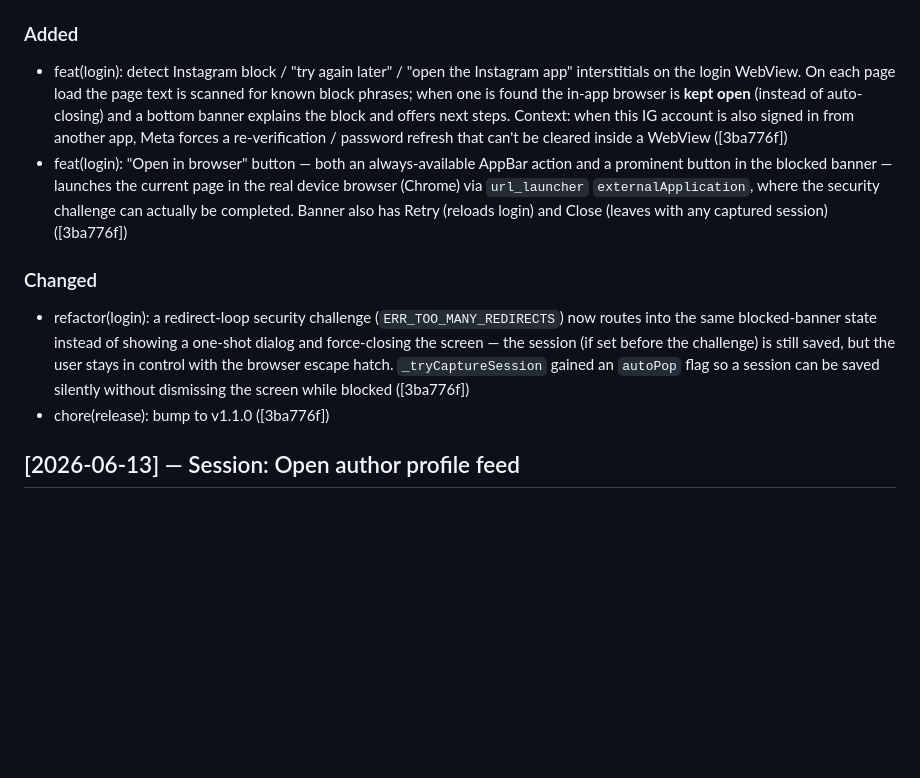
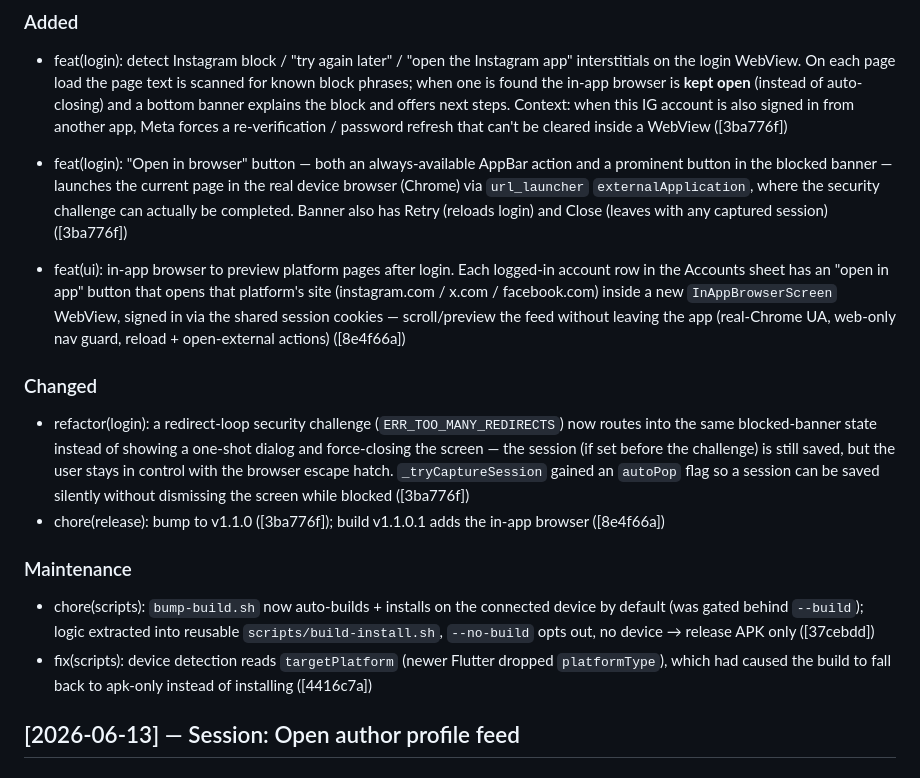
Before and after one commit to daveli07098/ig-image-downloader, a Markdown page: CHANGELOG.md, the part around the change. Drawn GitHub-style; blank space fills up the shorter version.

Commit message:
docs: update CHANGELOG for in-app browser + auto-build automation

```diff
--- a/CHANGELOG.md
+++ b/CHANGELOG.md
@@ -6,9 +6,15 @@
 - feat(login): detect Instagram block / "try again later" / "open the Instagram app" interstitials on the login WebView. On each page load the page text is scanned for known block phrases; when one is found the in-app browser is **kept open** (instead of auto-closing) and a bottom banner explains the block and offers next steps. Context: when this IG account is also signed in from another app, Meta forces a re-verification / password refresh that can't be cleared inside a WebView ([3ba776f])
 - feat(login): "Open in browser" button — both an always-available AppBar action and a prominent button in the blocked banner — launches the current page in the real device browser (Chrome) via `url_launcher` `externalApplication`, where the security challenge can actually be completed. Banner also has Retry (reloads login) and Close (leaves with any captured session) ([3ba776f])
 
+- feat(ui): in-app browser to preview platform pages after login. Each logged-in account row in the Accounts sheet has an "open in app" button that opens that platform's site (instagram.com / x.com / facebook.com) inside a new `InAppBrowserScreen` WebView, signed in via the shared session cookies — scroll/preview the feed without leaving the app (real-Chrome UA, web-only nav guard, reload + open-external actions) ([8e4f66a])
+
 ### Changed
 - refactor(login): a redirect-loop security challenge (`ERR_TOO_MANY_REDIRECTS`) now routes into the same blocked-banner state instead of showing a one-shot dialog and force-closing the screen — the session (if set before the challenge) is still saved, but the user stays in control with the browser escape hatch. `_tryCaptureSession` gained an `autoPop` flag so a session can be saved silently without dismissing the screen while blocked ([3ba776f])
-- chore(release): bump to v1.1.0 ([3ba776f])
+- chore(release): bump to v1.1.0 ([3ba776f]); build v1.1.0.1 adds the in-app browser ([8e4f66a])
+
+### Maintenance
+- chore(scripts): `bump-build.sh` now auto-builds + installs on the connected device by default (was gated behind `--build`); logic extracted into reusable `scripts/build-install.sh`, `--no-build` opts out, no device → release APK only ([37cebdd])
+- fix(scripts): device detection reads `targetPlatform` (newer Flutter dropped `platformType`), which had caused the build to fall back to apk-only instead of installing ([4416c7a])
 
 ## [2026-06-13] — Session: Open author profile feed
 
```
